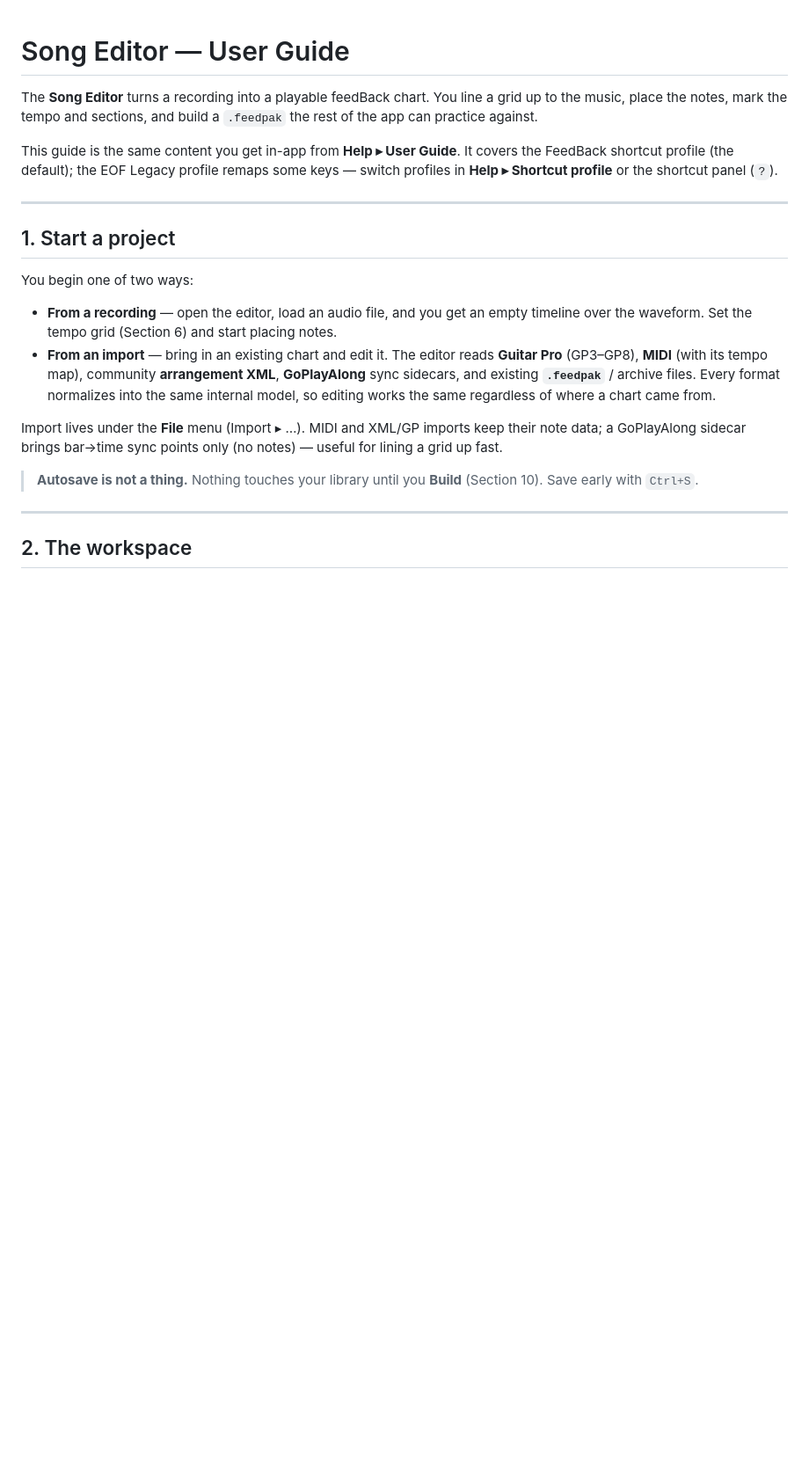
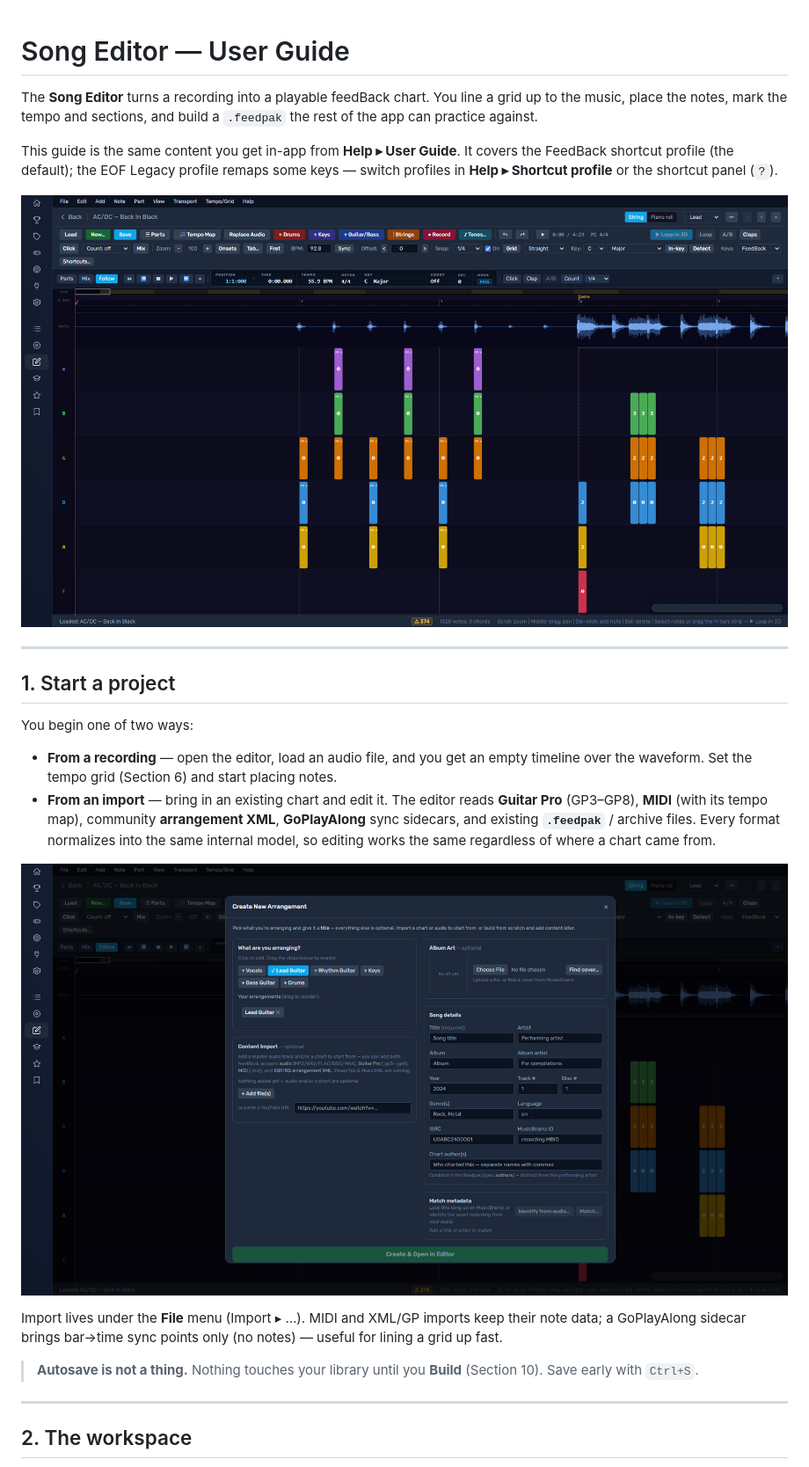
Before and after one commit to got-feedBack/feedBack-plugin-editor, a Markdown page: docs/USER-GUIDE.md, the part around one of its changes. Shown at 88% size. Rendered like a GitHub page; pictures changed too: assets/guide/import.png (added), assets/guide/workspace.png (added); blank space fills up the shorter version.

```diff
--- a/docs/USER-GUIDE.md
+++ b/docs/USER-GUIDE.md
@@ -8,6 +8,8 @@ This guide is the same content you get in-app from **Help ▸ User Guide**. It
 covers the FeedBack shortcut profile (the default); the EOF Legacy profile
 remaps some keys — switch profiles in **Help ▸ Shortcut profile** or the
 shortcut panel (`?`).
+
+![The Song Editor loaded with a song: the menu bar and toolbars up top, the timeline (waveform and colored note blocks per string) in the middle, the transport and inspector around it.](../assets/guide/workspace.png)
 
 ---
 
@@ -23,6 +25,8 @@ You begin one of two ways:
   **arrangement XML**, **GoPlayAlong** sync sidecars, and existing
   **`.feedpak`** / archive files. Every format normalizes into the same internal
   model, so editing works the same regardless of where a chart came from.
+
+![The Create New Arrangement dialog: choose which parts to arrange, import a chart or audio (or paste a YouTube URL), and fill in the song details.](../assets/guide/import.png)
 
 Import lives under the **File** menu (Import ▸ …). MIDI and XML/GP imports keep
 their note data; a GoPlayAlong sidecar brings bar→time sync points only (no
```
Also changed, not shown: other parts of docs/USER-GUIDE.md (+6 -0 lines), CHANGELOG.md (+4 -2 lines), assets/guide/drums.png (added), assets/guide/notes.png (added), assets/guide/tempomap.png (added), 2 other files.
